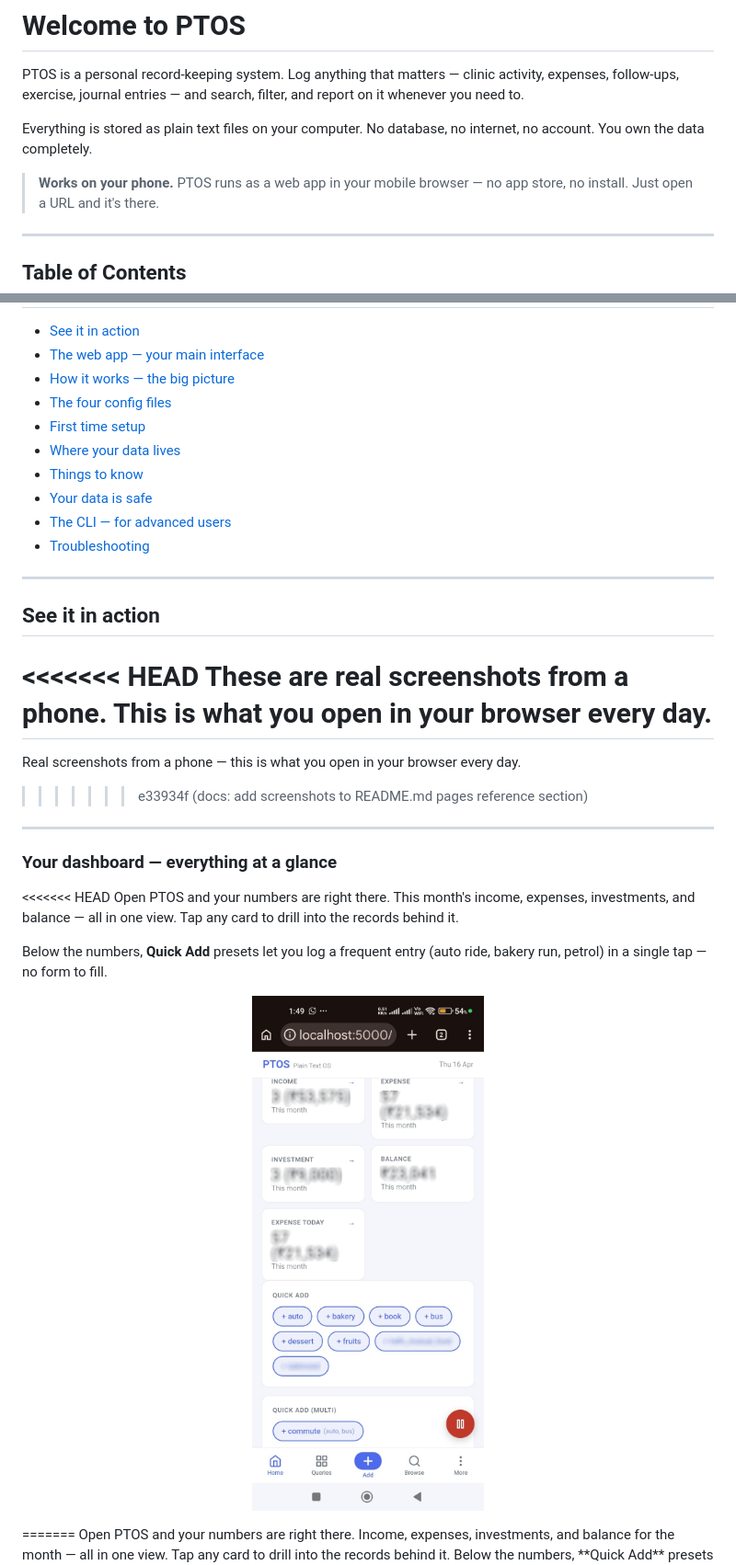
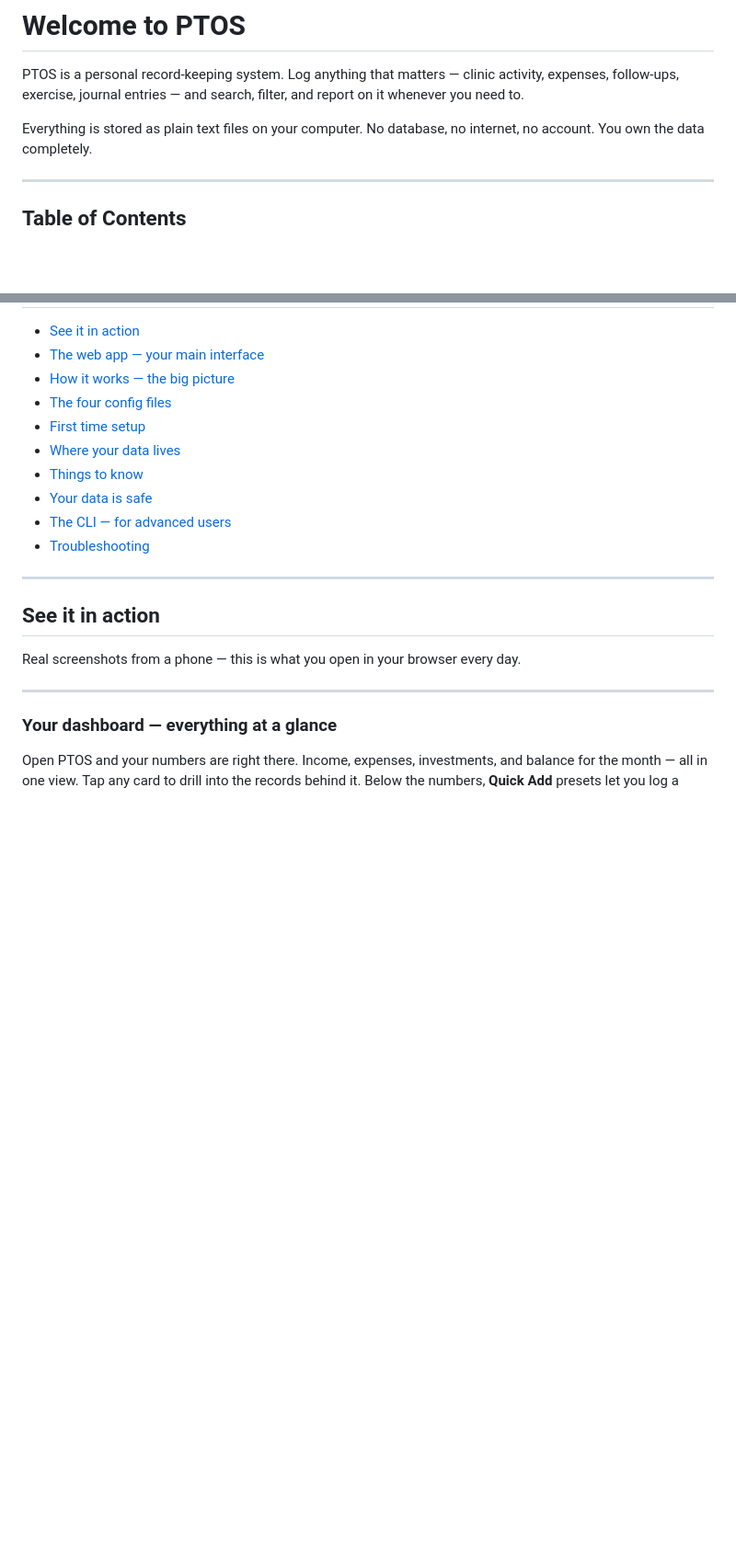
Before and after one commit to godwinburby/ptos, a Markdown page: README_START_HERE.md, 2 parts joined by grey strips. Shown at 92% size. Rendered like a GitHub page; blank space fills up the shorter version.

```diff
--- a/README_START_HERE.md
+++ b/README_START_HERE.md
@@ -6,9 +6,6 @@ whenever you need to.
 
 Everything is stored as plain text files on your computer. No database, no internet,
 no account. You own the data completely.
-
-> **Works on your phone.** PTOS runs as a web app in your mobile browser — no app
-> store, no install. Just open a URL and it's there.
 
 ---
 
@@ -29,29 +26,12 @@ no account. You own the data completely.
 
 ## See it in action
 
-<<<<<<< HEAD
-These are real screenshots from a phone. This is what you open in your browser
-every day.
-=======
 Real screenshots from a phone — this is what you open in your browser every day.
->>>>>>> e33934f (docs: add screenshots to README.md pages reference section)
 
 ---
 
 ### Your dashboard — everything at a glance
 
-<<<<<<< HEAD
-Open PTOS and your numbers are right there. This month's income, expenses,
-investments, and balance — all in one view. Tap any card to drill into the records
-behind it.
-
-Below the numbers, **Quick Add** presets let you log a frequent entry (auto ride,
-bakery run, petrol) in a single tap — no form to fill.
-
-<p align="center">
-  <img src="images/ptos_home.png" width="300" alt="PTOS Home screen showing dashboard metrics and Quick Add presets"/>
-</p>
-=======
 Open PTOS and your numbers are right there. Income, expenses, investments, and balance
 for the month — all in one view. Tap any card to drill into the records behind it.
 Below the numbers, **Quick Add** presets let you log a frequent entry in a single tap.
```
Also changed, not shown: other parts of README_START_HERE.md (+3 -52 lines).
